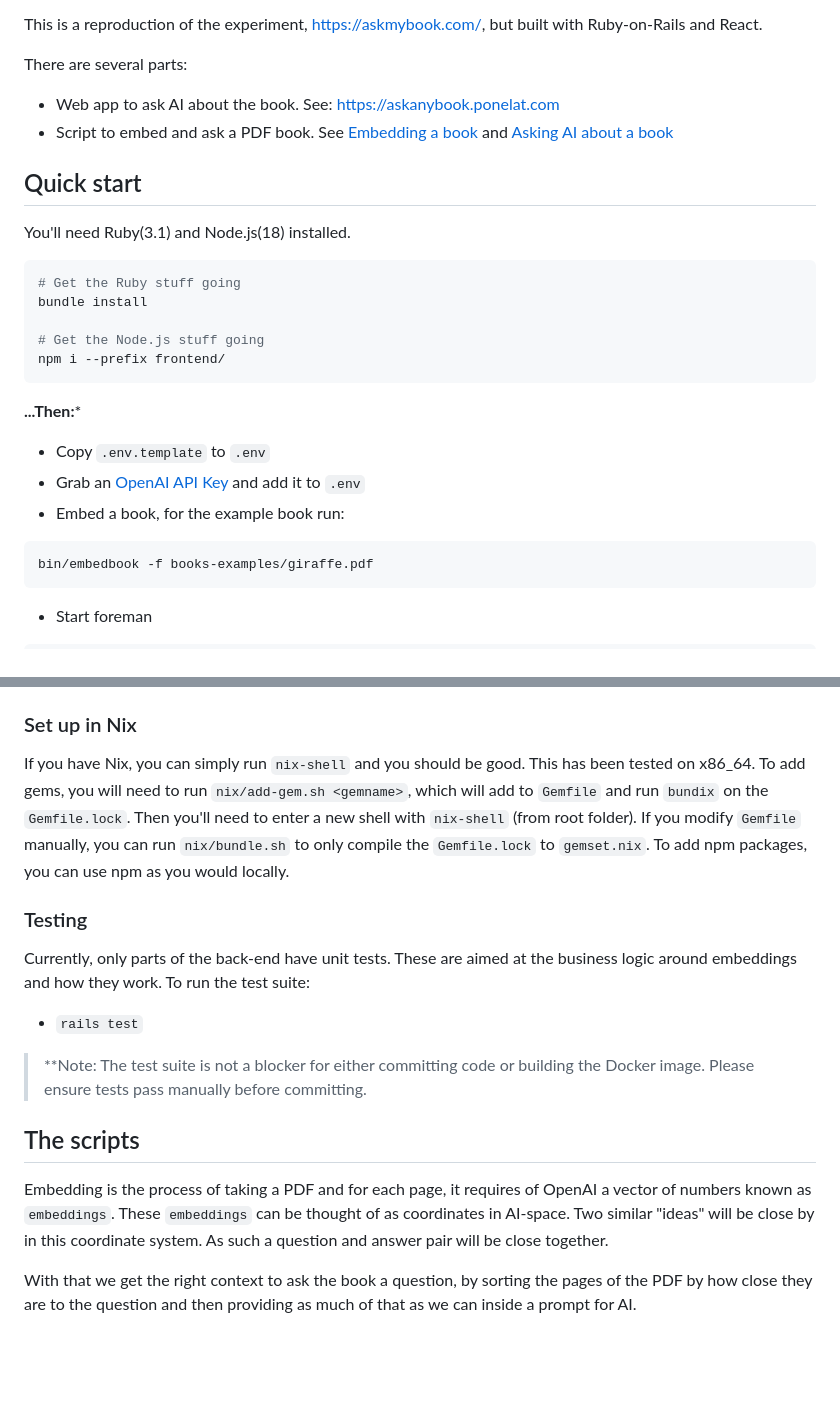
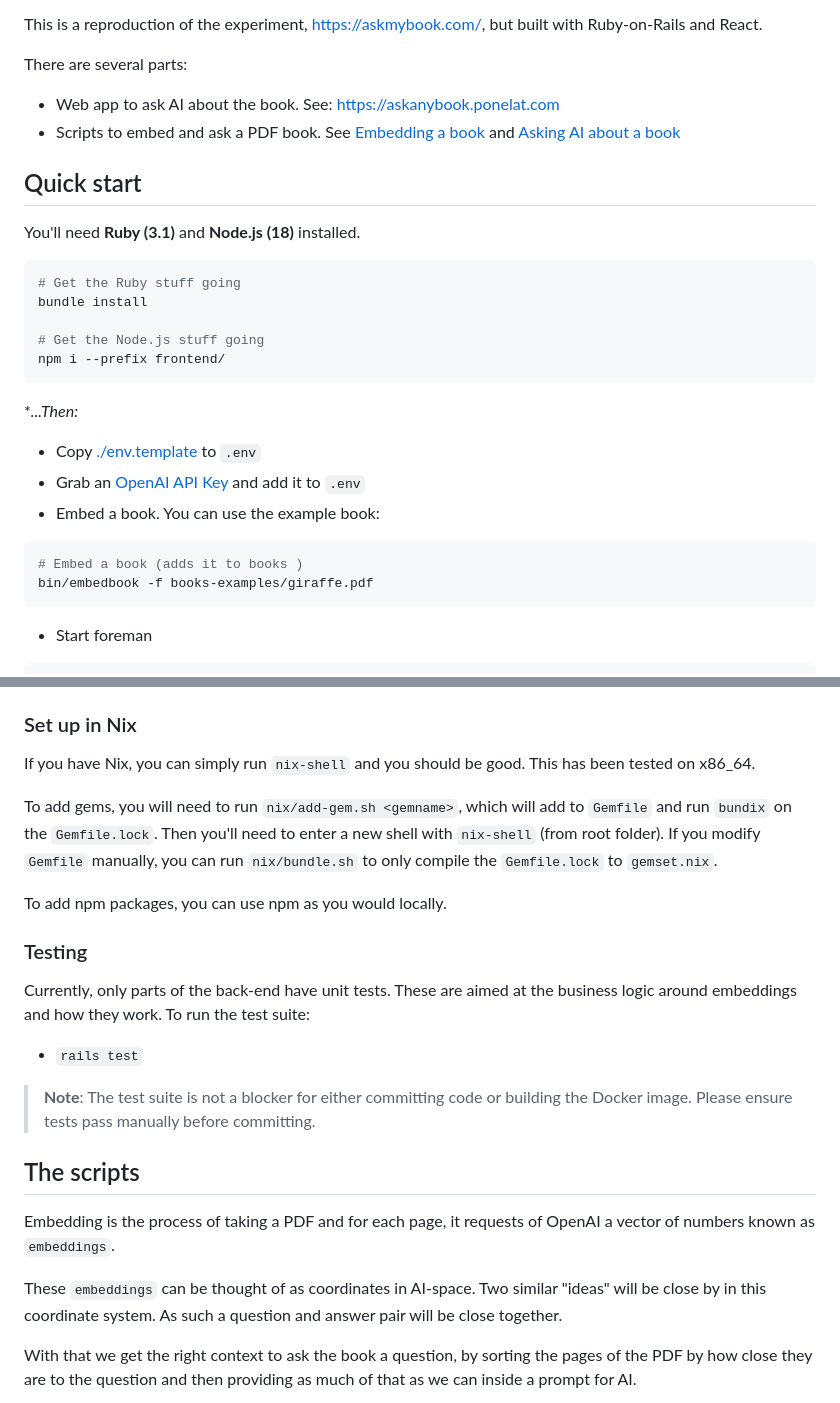
Before and after one commit to ponelat/askanybook, a Markdown page: README.md, 2 parts joined by grey strips. Rendered like a GitHub page; blank space fills up the shorter version.

Commit message:
dev: tweaks to README

````diff
--- a/README.md
+++ b/README.md
@@ -10,11 +10,11 @@ This is a reproduction of the experiment, https://askmybook.com/, but built with
 There are several parts:
 
 - Web app to ask AI about the book. See: https://askanybook.ponelat.com
-- Script to embed and ask a PDF book. See [Embedding a book](#embedding-a-book) and [Asking AI about a book](#asking-ai-about-a-book)
+- Scripts to embed and ask a PDF book. See [Embedding a book](#embedding-a-book) and [Asking AI about a book](#asking-ai-about-a-book)
 
 ## Quick start
 
-You'll need Ruby(3.1) and Node.js(18) installed.
+You'll need **Ruby (3.1)** and **Node.js (18)** installed.
 
 ```sh
 # Get the Ruby stuff going
@@ -24,13 +24,14 @@ bundle install
 npm i --prefix frontend/
 ```
 
-**...Then:***
+**...Then:*
 
-- Copy `.env.template` to `.env`
+- Copy [./env.template](./.env.template) to `.env`
 - Grab an [OpenAI API Key](https://platform.openai.com/account/api-keys) and add it to `.env`
-- Embed a book, for the example book run:
+- Embed a book. You can use the example book:
 
 ```sh
+# Embed a book (adds it to books )
 bin/embedbook -f books-examples/giraffe.pdf
 ```
 
@@ -84,8 +86,11 @@ The Rails server will also respond to changes in `.rb` files.
 
 ### Set up in Nix
 
-If you have Nix, you can simply run `nix-shell` and you should be good. This has been tested on x86_64.
+If you have Nix, you can simply run `nix-shell` and you should be good.
+This has been tested on x86_64.
+
 To add gems, you will need to run `nix/add-gem.sh <gemname>`, which will add to `Gemfile` and run `bundix` on the `Gemfile.lock`. Then you'll need to enter a new shell with `nix-shell` (from root folder). If you modify `Gemfile` manually, you can run `nix/bundle.sh` to only compile the `Gemfile.lock` to `gemset.nix`.
+
 To add npm packages, you can use npm as you would locally.
 
 ### Testing
@@ -94,13 +99,14 @@ Currently, only parts of the back-end have unit tests. These are aimed at the bu
 
 - `rails test`
 
-> **Note: The test suite is not a blocker for either committing code or building the Docker image. Please ensure tests pass manually before committing.
+> **Note**: The test suite is not a blocker for either committing code or building the Docker image. Please ensure tests pass manually before committing.
 
 
 ## The scripts
 
 
-Embedding is the process of taking a PDF and for each page, it requires of OpenAI a vector of numbers known as `embeddings`.
+Embedding is the process of taking a PDF and for each page, it requests of OpenAI a vector of numbers known as `embeddings`.
+
 These `embeddings` can be thought of as coordinates in AI-space. Two similar "ideas" will be close by in this coordinate system.
 As such a question and answer pair will be close together.
 
````
Also changed, not shown: other parts of README.md (+4 -3 lines).
